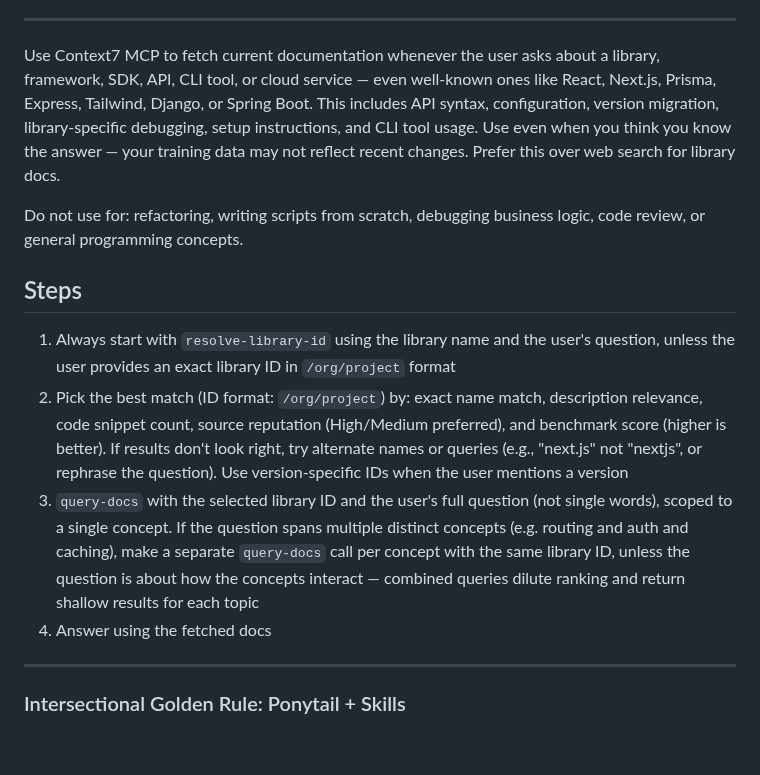
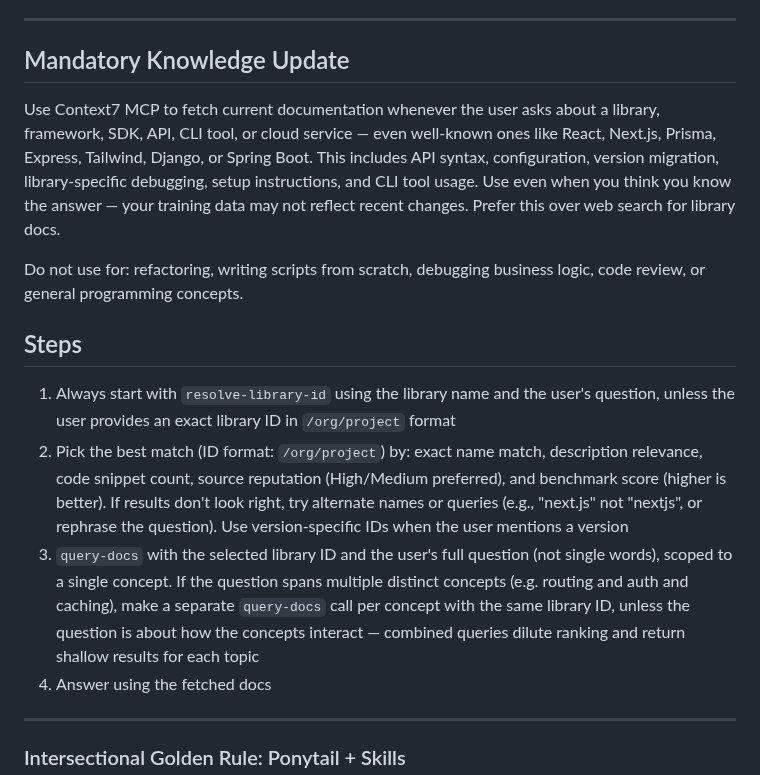
Before and after one commit to KiKDraS/opencode-landing-page-template, a Markdown page: AGENTS.md, the part around one of its changes. Rendered like a GitHub page; blank space fills up the shorter version.

```diff
--- a/AGENTS.md
+++ b/AGENTS.md
@@ -258,14 +258,34 @@ in the `.opencode/skills/` folder:
 
 ---
 
-<!-- context7 -->
-Use Context7 MCP to fetch current documentation whenever the user asks about a library, framework, SDK, API, CLI tool, or cloud service — even well-known ones like React, Next.js, Prisma, Express, Tailwind, Django, or Spring Boot. This includes API syntax, configuration, version migration, library-specific debugging, setup instructions, and CLI tool usage. Use even when you think you know the answer — your training data may not reflect recent changes. Prefer this over web search for library docs.
+## Mandatory Knowledge Update
 
-Do not use for: refactoring, writing scripts from scratch, debugging business logic, code review, or general programming concepts.
+Use Context7 MCP to fetch current documentation whenever the user asks about a
+library, framework, SDK, API, CLI tool, or cloud service — even well-known ones
+like React, Next.js, Prisma, Express, Tailwind, Django, or Spring Boot. This
+includes API syntax, configuration, version migration, library-specific
+debugging, setup instructions, and CLI tool usage. Use even when you think you
+know the answer — your training data may not reflect recent changes. Prefer this
+over web search for library docs.
+
+Do not use for: refactoring, writing scripts from scratch, debugging business
+logic, code review, or general programming concepts.
 
 ## Steps
 
-1. Always start with `resolve-library-id` using the library name and the user's question, unless the user provides an exact library ID in `/org/project` format
-2. Pick the best match (ID format: `/org/project`) by: exact name match, description relevance, code snippet count, source reputation (High/Medium preferred), and benchmark score (higher is better). If results don't look right, try alternate names or queries (e.g., "next.js" not "nextjs", or rephrase the question). Use version-specific IDs when the user mentions a version
-3. `query-docs` with the selected library ID and the user's full question (not single words), scoped to a single concept. If the question spans multiple distinct concepts (e.g. routing and auth and caching), make a separate `query-docs` call per concept with the same library ID, unless the question is about how the concepts interact — combined queries dilute ranking and return shallow results for each topic
+1. Always start with `resolve-library-id` using the library name and the user's
+   question, unless the user provides an exact library ID in `/org/project`
+   format
+2. Pick the best match (ID format: `/org/project`) by: exact name match,
+   description relevance, code snippet count, source reputation (High/Medium
+   preferred), and benchmark score (higher is better). If results don't look
+   right, try alternate names or queries (e.g., "next.js" not "nextjs", or
+   rephrase the question). Use version-specific IDs when the user mentions a
+   version
+3. `query-docs` with the selected library ID and the user's full question (not
+   single words), scoped to a single concept. If the question spans multiple
+   distinct concepts (e.g. routing and auth and caching), make a separate
+   `query-docs` call per concept with the same library ID, unless the question
+   is about how the concepts interact — combined queries dilute ranking and
+   return shallow results for each topic
 4. Answer using the fetched docs
```
Also changed, not shown: other parts of AGENTS.md (+0 -1 lines), .opencode/agents/orchestrator.md (+16 -9 lines).
